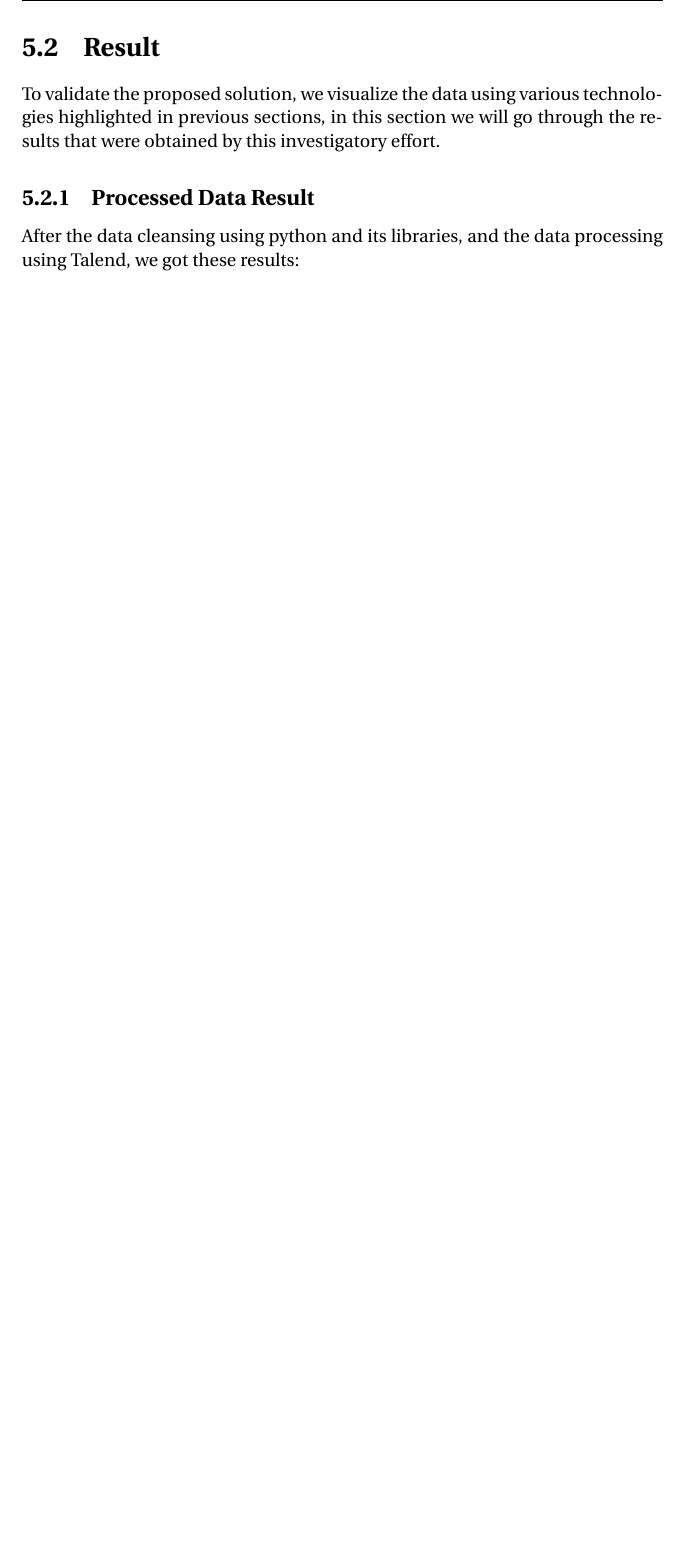
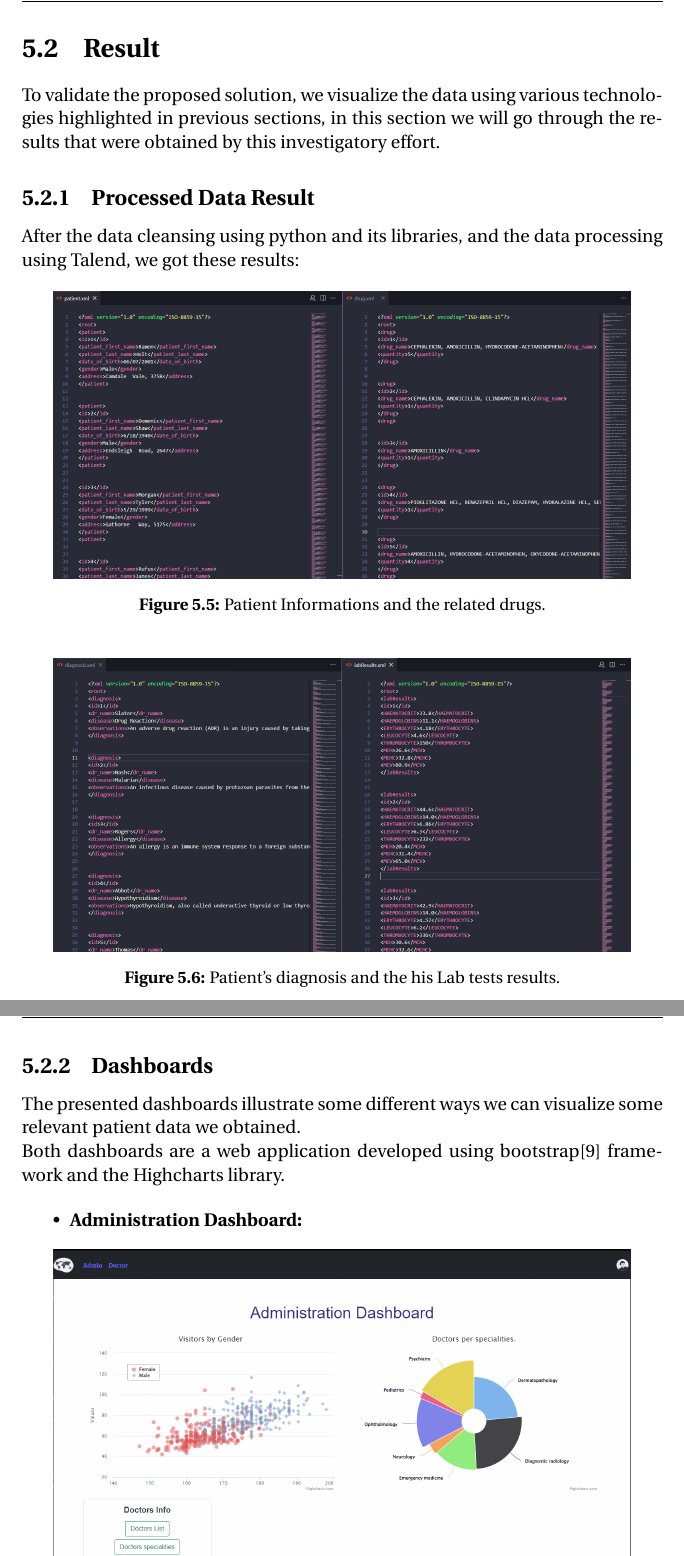
Before and after one commit to malek/master-thesis, a LaTeX thesis (main.tex, which reads parts/Implementation.tex): part of page 36 of 42 before the commit and two parts of pages 37 and 38 of 45 after it, the two joined at a grey line, cut so that both start at the same text, the shorter picture padded with empty space. Compiled offline with pdfLaTeX.

```diff
--- a/main.tex
+++ b/main.tex
@@ -20,6 +20,9 @@
     urlcolor=black
 }
 
+
+\usepackage[font=small,labelfont=bf]{caption}
+\def\figurename{\textbf{Figure }}
 
 \hypersetup{
 pdftitle={VISUALIZATION OF HEALTH DATA IN A MEDICAL SECTOR},
--- a/parts/Implementation.tex
+++ b/parts/Implementation.tex
@@ -71,3 +71,24 @@
 To validate the proposed solution, we visualize the data  using various technologies highlighted in previous sections, in this section we will go through the results that were obtained by this investigatory effort.
 \subsection{Processed Data Result}
 After the data cleansing using python and its libraries, and the data processing using Talend, we got these results:
+
+
+\begin{figure}[h!]
+    \center
+    \includegraphics[width=0.90\textwidth]{images/chapter4/result1.PNG}
+    \caption{Patient Informations and the related drugs.}
+    \label{fig:resultone}
+\end{figure}
+\begin{figure}[h!]
+    \center
+    \includegraphics[width=0.90\textwidth]{images/chapter4/result2.PNG}
+    \caption{Patient's diagnosis and the his Lab tests results.}
+    \label{fig:resulttwo}
+\end{figure}
+
+\subsection{Dashboards}
+The presented dashboards illustrate some different ways we can visualize some relevant patient data we obtained.\\
+Both dashboards are a web application developed using bootstrap\cite{IntroductionBootstrapV5}  framework and the Highcharts  library.
+
+\begin{itemize}
+    \item \textbf{Administration Dashboard:}
@@ -73,0 +99,3 @@
+        \label{fig:admin}
+    \end{figure}
+    \newpage
```
Also changed, not shown: biblo.bib (+5 -0 lines), parts/conclusion.tex (+12 -0 lines), parts/contribution.tex (+2 -2 lines), parts/introduction.tex (+2 -0 lines), images/chapter4/adminDashboard.PNG (added), images/chaptersFigures/contribution.png (added), images/chaptersFigures/dataViz.png (added), images/chaptersFigures/health.png (added), images/chaptersFigures/implementation.png (added), images/chaptersFigures/intro.png (added), main.bbl, main.pdf, parts/Implementation.tex (14 more changed lines), 6 other files.
